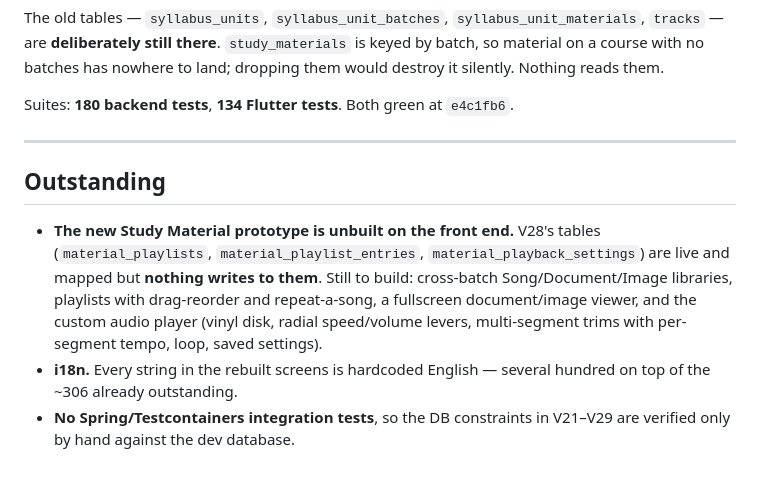
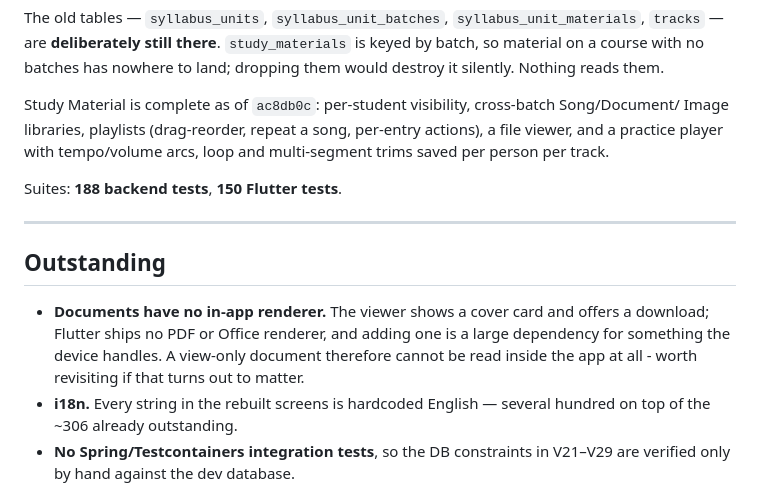
Before and after one commit to kalaapp2026/OwleoDev, a Markdown page: CLAUDE.md, the part around one of its changes. Drawn GitHub-style.

Commit message:
Update CLAUDE.md: Study Material is complete
Module state and test counts refreshed (188 backend, 150 Flutter), and the
"Study Material front end is unbuilt" entry drops off Outstanding.

Replaces it with the one real limitation of what shipped: documents have no
in-app renderer, so a view-only document cannot actually be read inside the
app. Flutter has no PDF or Office renderer and adding one is a large dependency
for something the device handles - but it is a gap, not a finished decision, so
it belongs in Outstanding rather than being quietly omitted.

Co-Authored-By: Claude Opus 5 <noreply@anthropic.com>

```diff
--- a/CLAUDE.md
+++ b/CLAUDE.md
@@ -189,18 +189,20 @@ The old tables — `syllabus_units`, `syllabus_unit_batches`, `syllabus_unit_mat
 are **deliberately still there**. `study_materials` is keyed by batch, so material on a course
 with no batches has nowhere to land; dropping them would destroy it silently. Nothing reads them.
 
-Suites: **180 backend tests**, **134 Flutter tests**. Both green at `e4c1fb6`.
+Study Material is complete as of `ac8db0c`: per-student visibility, cross-batch Song/Document/
+Image libraries, playlists (drag-reorder, repeat a song, per-entry actions), a file viewer, and a
+practice player with tempo/volume arcs, loop and multi-segment trims saved per person per track.
+
+Suites: **188 backend tests**, **150 Flutter tests**.
 
 ---
 
 ## Outstanding
 
-- **The new Study Material prototype is unbuilt on the front end.** V28's tables
-  (`material_playlists`, `material_playlist_entries`, `material_playback_settings`) are live and
-  mapped but **nothing writes to them**. Still to build: cross-batch Song/Document/Image
-  libraries, playlists with drag-reorder and repeat-a-song, a fullscreen document/image viewer,
-  and the custom audio player (vinyl disk, radial speed/volume levers, multi-segment trims with
-  per-segment tempo, loop, saved settings).
+- **Documents have no in-app renderer.** The viewer shows a cover card and offers a download;
+  Flutter ships no PDF or Office renderer, and adding one is a large dependency for something the
+  device handles. A view-only document therefore cannot be read inside the app at all - worth
+  revisiting if that turns out to matter.
 - **i18n.** Every string in the rebuilt screens is hardcoded English — several hundred on top of
   the ~306 already outstanding.
 - **No Spring/Testcontainers integration tests**, so the DB constraints in V21–V29 are verified
```
Also changed, not shown: other parts of CLAUDE.md (+2 -2 lines).
